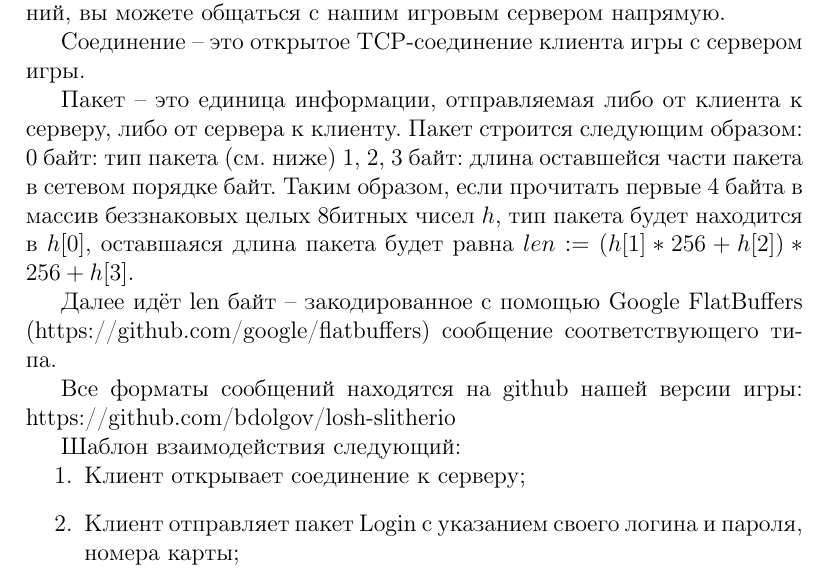
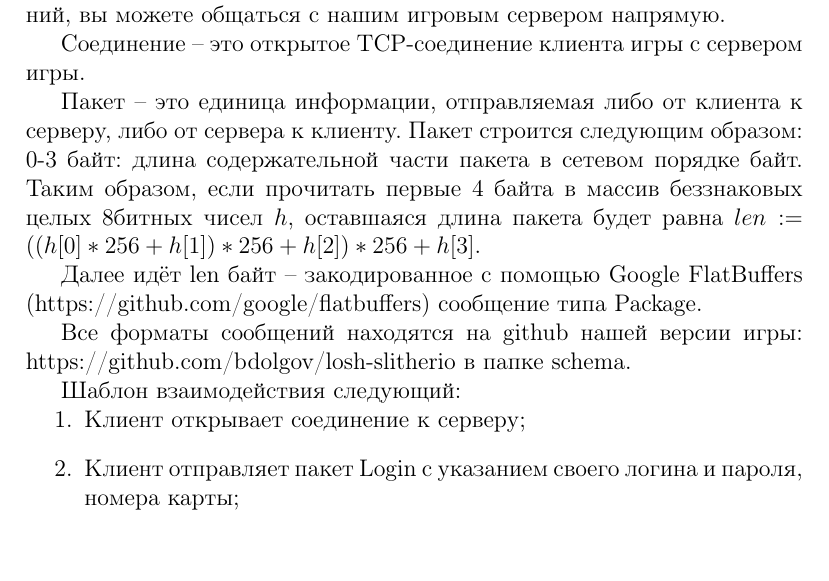
Before and after one commit to bdolgov/losh-slitherio, a LaTeX document (description/description.tex): part of page 5 of 6, cut so that both start at the same text. Compiled offline with pdfLaTeX.

Commit message:
Fix description

```diff
--- a/description/description.tex
+++ b/description/description.tex
@@ -162,13 +162,12 @@ SLITHERIO_RUN("сервер", "логин", "пароль", номер_поля)
 Соединение -- это открытое TCP-соединение клиента игры с сервером игры.
 
 Пакет -- это единица информации, отправляемая либо от клиента к серверу, либо от сервера к клиенту. Пакет строится следующим образом:
-0 байт: тип пакета (см. ниже)
-1, 2, 3 байт: длина оставшейся части пакета в сетевом порядке байт.
-Таким образом, если прочитать первые 4 байта в массив беззнаковых целых 8битных чисел $h$, тип пакета будет находится в $h[0]$, оставшаяся длина пакета будет равна $len := (h[1] * 256 + h[2]) * 256 + h[3]$.
+0-3 байт: длина содержательной части пакета в сетевом порядке байт.
+Таким образом, если прочитать первые 4 байта в массив беззнаковых целых 8битных чисел $h$, оставшаяся длина пакета будет равна $len := ((h[0] * 256 + h[1]) * 256 + h[2]) * 256 + h[3]$.
 
-Далее идёт len байт -- закодированное с помощью Google FlatBuffers (https://github.com/google/flatbuffers) сообщение соответствующего типа.
+Далее идёт len байт -- закодированное с помощью Google FlatBuffers (https://github.com/google/flatbuffers) сообщение типа Package.
 
-Все форматы сообщений находятся на github нашей версии игры: https://github.com/bdolgov/losh-slitherio
+Все форматы сообщений находятся на github нашей версии игры: https://github.com/bdolgov/losh-slitherio в папке schema.
 
 Шаблон взаимодействия следующий:
 \begin{enumerate}
```
Also changed, not shown: description/description.tex (2 more changed lines).
